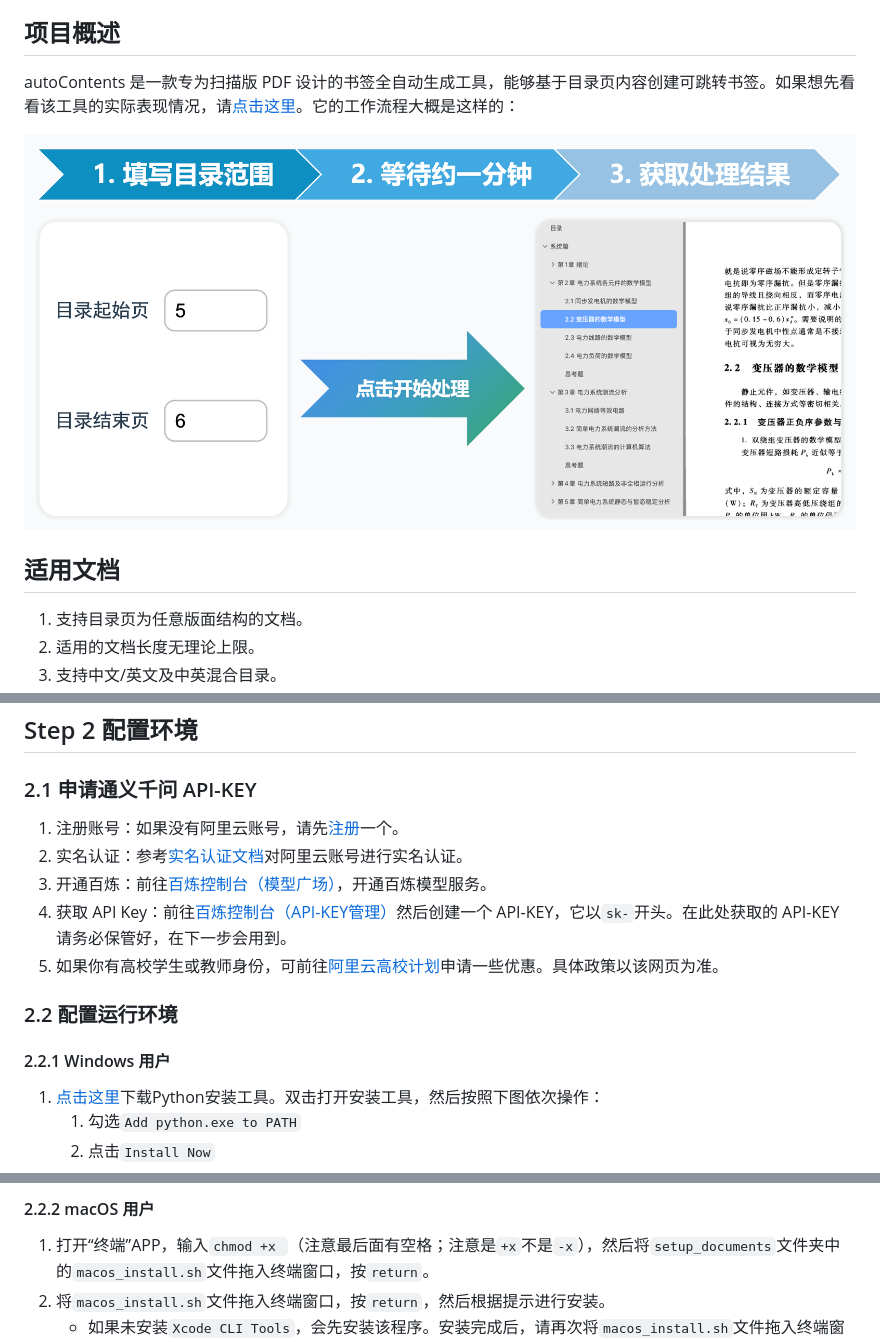
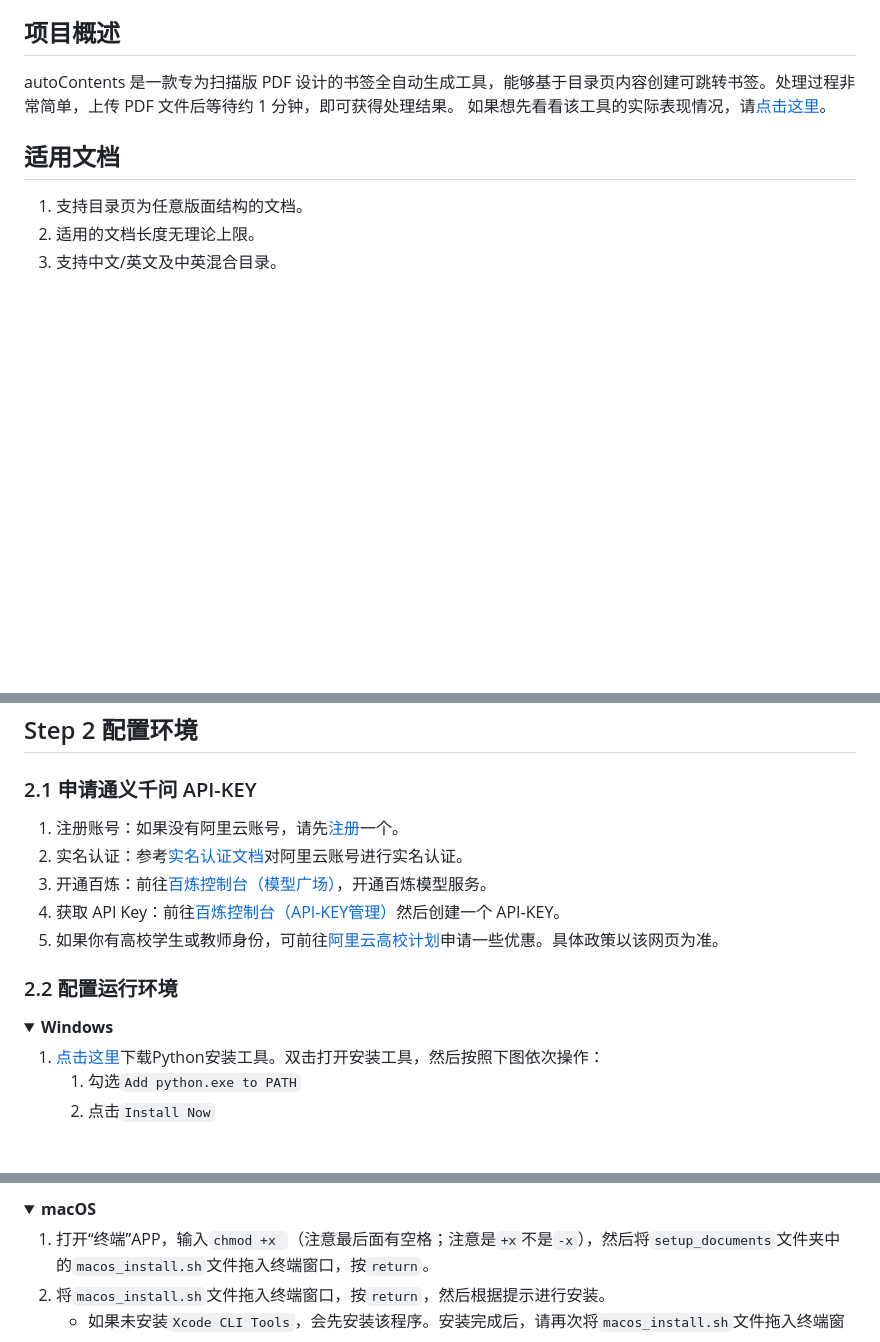
Before and after one commit to NatsUIJM/autoContents, a Markdown page: readme.md, 3 parts joined by grey strips. Drawn GitHub-style; folded sections open; blank space fills up the shorter version.

Commit message:
更新readmd

```diff
--- a/readme.md
+++ b/readme.md
@@ -6,9 +6,8 @@
 
 ## 项目概述
 
-autoContents 是一款专为扫描版 PDF 设计的书签全自动生成工具，能够基于目录页内容创建可跳转书签。如果想先看看该工具的实际表现情况，请[点击这里](https://www.bilibili.com/video/BV14wKGeQEvr)。它的工作流程大概是这样的：
-
-![工作流程](./docs/工作流程.png)
+autoContents 是一款专为扫描版 PDF 设计的书签全自动生成工具，能够基于目录页内容创建可跳转书签。处理过程非常简单，上传 PDF 文件后等待约 1 分钟，即可获得处理结果。
+如果想先看看该工具的实际表现情况，请[点击这里](https://www.bilibili.com/video/BV14wKGeQEvr)。
 
 ## 适用文档
 
@@ -24,15 +23,16 @@ autoContents 是一款专为扫描版 PDF 设计的书签全自动生成工具
 
 ### 2.1 申请通义千问 API-KEY
 
-1. 注册账号：如果没有阿里云账号，请先[注册](https://account.aliyun.com/register/qr_register.htm?spm=a2c4g.11186623.0.0.5f7c5bbfotWlj8&oauth_callback=https%3A%2F%2Fbailian.console.aliyun.com%2F%3FapiKey%3D1)一个。
-2. 实名认证：参考[实名认证文档](https://help.aliyun.com/zh/account/user-guide/individual-identities?spm=a2c4g.11186623.0.0.5f7cb0a8OQmG74)对阿里云账号进行实名认证。
-3. 开通百炼：前往[百炼控制台（模型广场）](https://bailian.console.aliyun.com/?spm=a2c4g.11186623.0.0.5f7c5bbfotWlj8#/model-market)，开通百炼模型服务。
-4. 获取 API Key：前往[百炼控制台（API-KEY管理）](https://bailian.console.aliyun.com/?tab=model#/api-key)然后创建一个 API-KEY，它以`sk-`开头。在此处获取的 API-KEY 请务必保管好，在下一步会用到。
+1. 注册账号：如果没有阿里云账号，请先[注册](https://account.aliyun.com/register/qr_register.htm?)一个。
+2. 实名认证：参考[实名认证文档](https://help.aliyun.com/zh/account/user-guide/individual-identities?)对阿里云账号进行实名认证。
+3. 开通百炼：前往[百炼控制台（模型广场）](https://bailian.console.aliyun.com/model-market)，开通百炼模型服务。
+4. 获取 API Key：前往[百炼控制台（API-KEY管理）](https://bailian.console.aliyun.com/?tab=model#/api-key)然后创建一个 API-KEY。
 5. 如果你有高校学生或教师身份，可前往[阿里云高校计划](https://university.aliyun.com)申请一些优惠。具体政策以该网页为准。
 
 ### 2.2 配置运行环境
 
-#### 2.2.1 Windows 用户
+<details>
+<summary><b>Windows</b></summary>
 
 1. [点击这里](https://www.python.org/ftp/python/3.12.10/python-3.12.10-amd64.exe)下载Python安装工具。双击打开安装工具，然后按照下图依次操作：
    1. 勾选`Add python.exe to PATH`
@@ -45,5 +46,6 @@ autoContents 是一款专为扫描版 PDF 设计的书签全自动生成工具
 
-#### 2.2.2 macOS 用户
+<details>
+<summary><b>macOS</b></summary>
 
 1. 打开“终端”APP，输入`chmod +x `（注意最后面有空格；注意是`+x`不是`-x`），然后将`setup_documents`文件夹中的`macos_install.sh`文件拖入终端窗口，按`return`。
 2. 将`macos_install.sh`文件拖入终端窗口，按`return`，然后根据提示进行安装。
```
Also changed, not shown: other parts of readme.md (+2 -0 lines).
